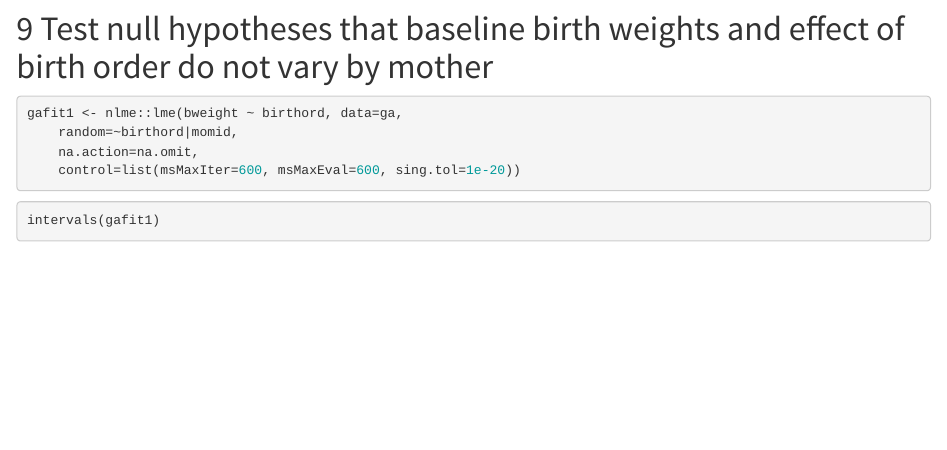
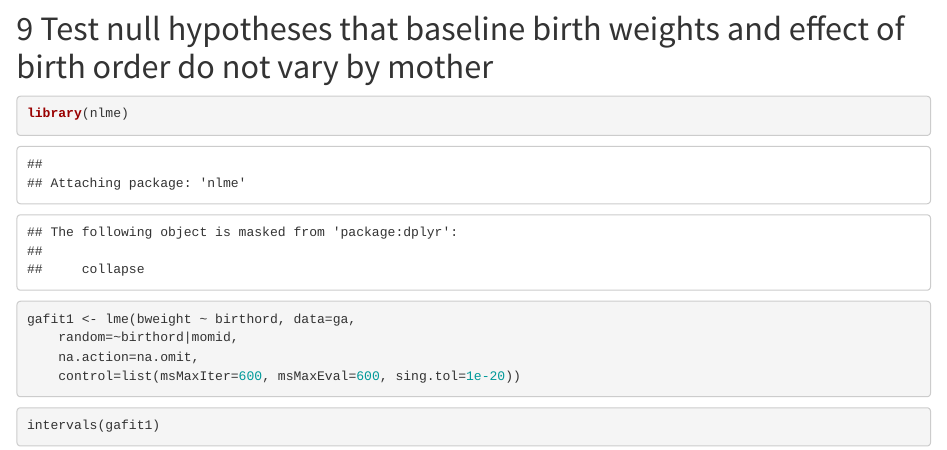
Before and after one commit to waldronbios2/session10, an R Markdown document (vignettes/session_lab.Rmd): the page in a window 1100 px wide, from 3050 px down. Rendered offline with R 4.5, knitr and Pandoc, with nearby package versions; code that draws random numbers runs with fixed seeds of ours; some code elsewhere in the file could not run offline.

Commit message:
library(nlme) to lab

````diff
--- a/vignettes/session_lab.Rmd
+++ b/vignettes/session_lab.Rmd
@@ -88,7 +88,8 @@ ggplot(ga, aes(x = birthord, y = bweight, group = momid)) +
 # Test  null hypotheses that baseline birth weights and effect of birth order do not vary by mother
 
 ```{r}
-gafit1 <- nlme::lme(bweight ~ birthord, data=ga,
+library(nlme)
+gafit1 <- lme(bweight ~ birthord, data=ga,
     random=~birthord|momid,
     na.action=na.omit,
     control=list(msMaxIter=600, msMaxEval=600, sing.tol=1e-20))
````
Also changed, not shown: vignettes/session_lab.Rmd (2 more changed lines).
